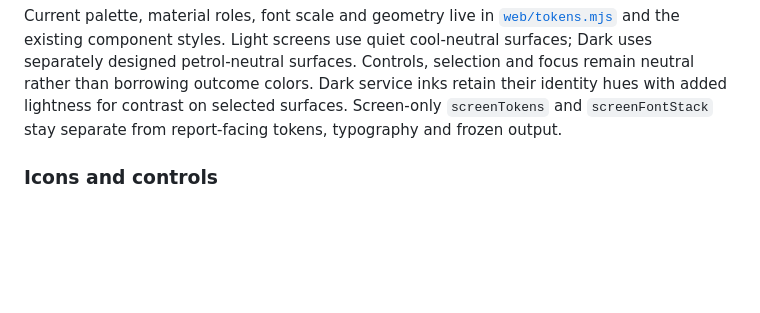
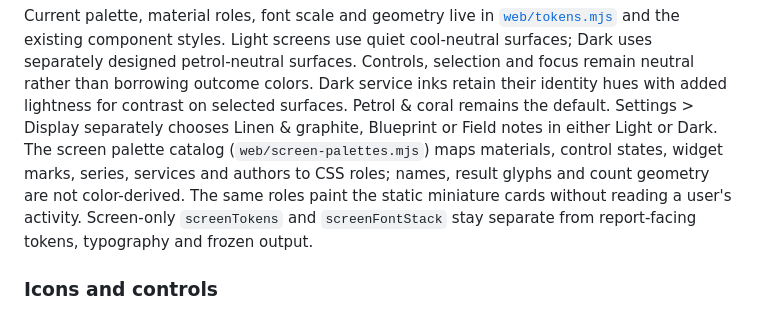
Before and after one commit to likamrat/wire, a Markdown page: docs/design.md, the part around the change. Rendered like a GitHub page; blank space fills up the shorter version.

Commit message:
Add browser-local screen palettes to WIRE Display
Co-authored-by: Copilot App <223556219+Copilot@users.noreply.github.com>

```diff
--- a/docs/design.md
+++ b/docs/design.md
@@ -94,6 +94,12 @@ Light screens use quiet cool-neutral surfaces; Dark uses separately designed
 petrol-neutral surfaces. Controls, selection and focus remain neutral rather
 than borrowing outcome colors. Dark service inks retain their identity hues
 with added lightness for contrast on selected surfaces.
+Petrol & coral remains the default. Settings > Display separately chooses
+Linen & graphite, Blueprint or Field notes in either Light or Dark.
+The screen palette catalog (`web/screen-palettes.mjs`) maps materials,
+control states, widget marks, series, services and authors to CSS roles;
+names, result glyphs and count geometry are not color-derived. The same
+roles paint the static miniature cards without reading a user's activity.
 Screen-only `screenTokens` and `screenFontStack` stay separate from
 report-facing tokens, typography and frozen output.
 
```
Also changed, not shown: docs/user-guide.md (+7 -4 lines), docs/images/settings-display.png, 14 other files.
